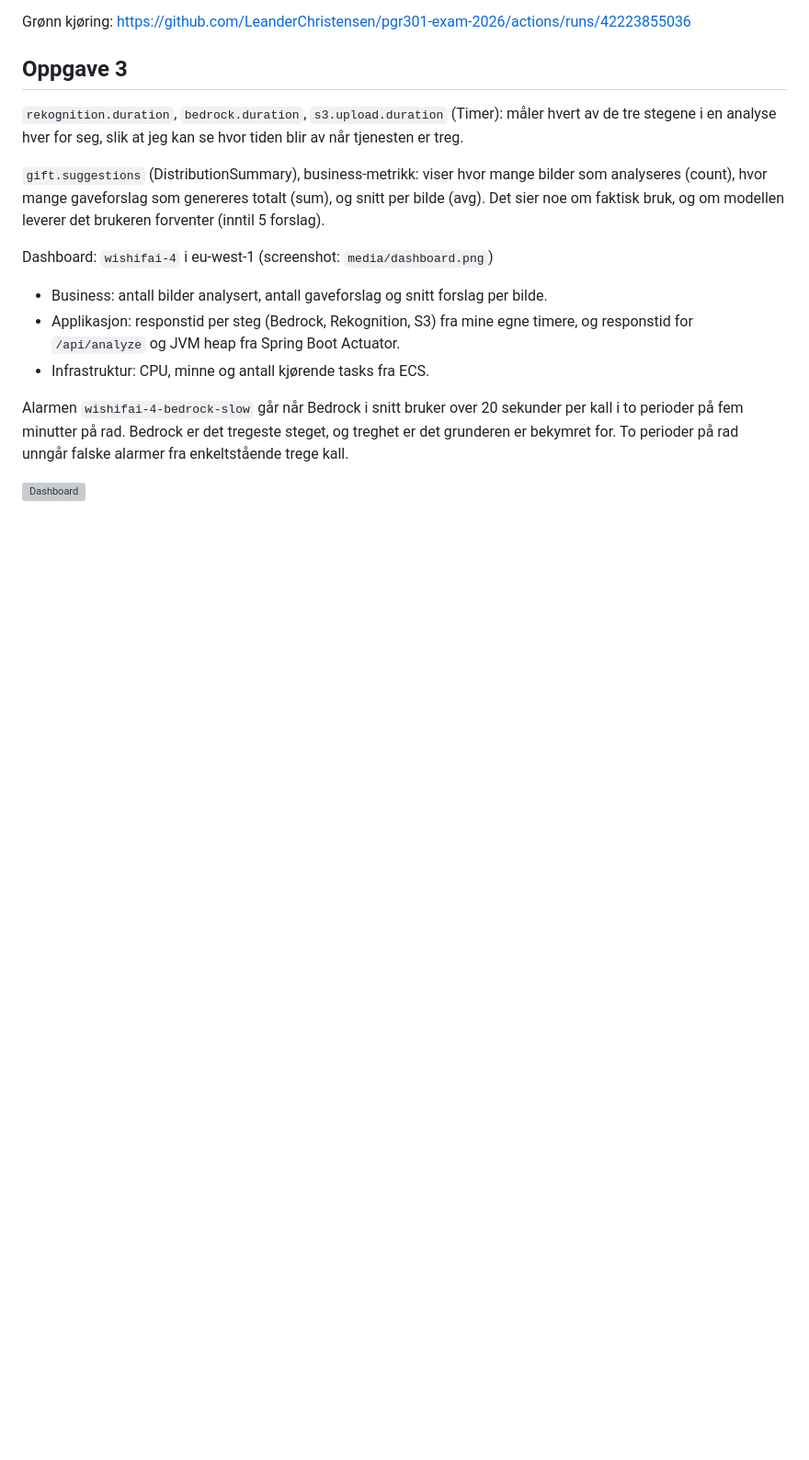
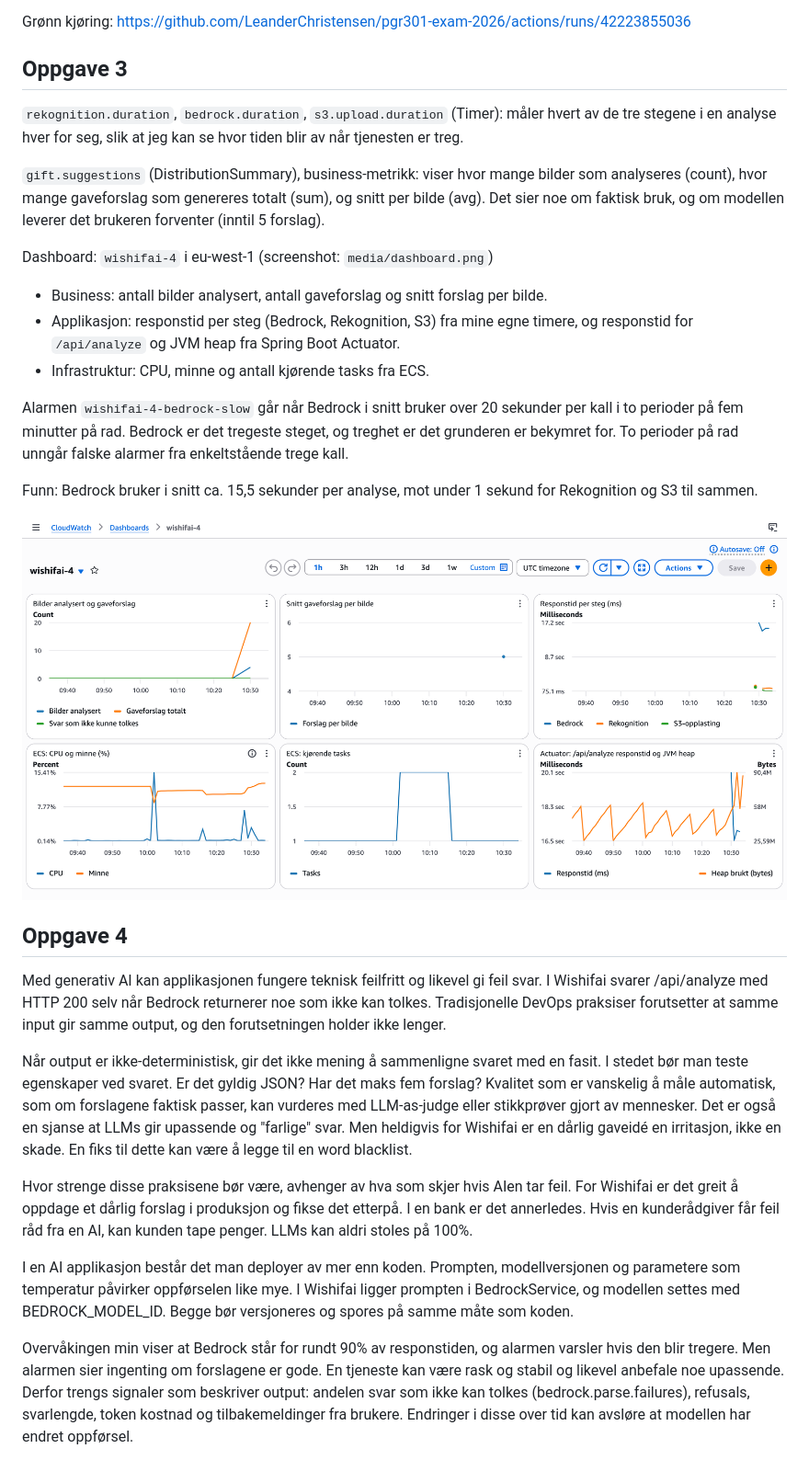
Before and after one commit to LeanderChristensen/pgr301-exam-2026, a Markdown page: README_SVAR.md, the part around the change. Shown at 92% size. Rendered like a GitHub page; pictures changed too: media/dashboard.png (added); blank space fills up the shorter version; grey boxes are pictures that could not be loaded.

Commit message:
Added dashboard.png and wrote Oppgave 4

```diff
--- a/README_SVAR.md
+++ b/README_SVAR.md
@@ -53,4 +53,18 @@ Dashboard: `wishifai-4` i eu-west-1 (screenshot: `media/dashboard.png`)
 
 Alarmen `wishifai-4-bedrock-slow` går når Bedrock i snitt bruker over 20 sekunder per kall i to perioder på fem minutter på rad. Bedrock er det tregeste steget, og treghet er det grunderen er bekymret for. To perioder på rad unngår falske alarmer fra enkeltstående trege kall.
 
+Funn: Bedrock bruker i snitt ca. 15,5 sekunder per analyse, mot under 1 sekund for Rekognition og S3 til sammen.
+
 <img alt="Dashboard" src="media/dashboard.png">
+
+## Oppgave 4
+
+Med generativ AI kan applikasjonen fungere teknisk feilfritt og likevel gi feil svar. I Wishifai svarer /api/analyze med HTTP 200 selv når Bedrock returnerer noe som ikke kan tolkes. Tradisjonelle DevOps praksiser forutsetter at samme input gir samme output, og den forutsetningen holder ikke lenger.
+
+Når output er ikke-deterministisk, gir det ikke mening å sammenligne svaret med en fasit. I stedet bør man teste egenskaper ved svaret. Er det gyldig JSON? Har det maks fem forslag? Kvalitet som er vanskelig å måle automatisk, som om forslagene faktisk passer, kan vurderes med LLM-as-judge eller stikkprøver gjort av mennesker. Det er også en sjanse at LLMs gir upassende og "farlige" svar. Men heldigvis for Wishifai er en dårlig gaveidé en irritasjon, ikke en skade. En fiks til dette kan være å legge til en word blacklist.
+
+Hvor strenge disse praksisene bør være, avhenger av hva som skjer hvis AIen tar feil. For Wishifai er det greit å oppdage et dårlig forslag i produksjon og fikse det etterpå. I en bank er det annerledes. Hvis en kunderådgiver får feil råd fra en AI, kan kunden tape penger. LLMs kan aldri stoles på 100%.
+
+I en AI applikasjon består det man deployer av mer enn koden. Prompten, modellversjonen og parametere som temperatur påvirker oppførselen like mye. I Wishifai ligger prompten i BedrockService, og modellen settes med BEDROCK_MODEL_ID. Begge bør versjoneres og spores på samme måte som koden.
+
+Overvåkingen min viser at Bedrock står for rundt 90% av responstiden, og alarmen varsler hvis den blir tregere. Men alarmen sier ingenting om forslagene er gode. En tjeneste kan være rask og stabil og likevel anbefale noe upassende. Derfor trengs signaler som beskriver output: andelen svar som ikke kan tolkes (bedrock.parse.failures), refusals, svarlengde, token kostnad og tilbakemeldinger fra brukere. Endringer i disse over tid kan avsløre at modellen har endret oppførsel.
```
